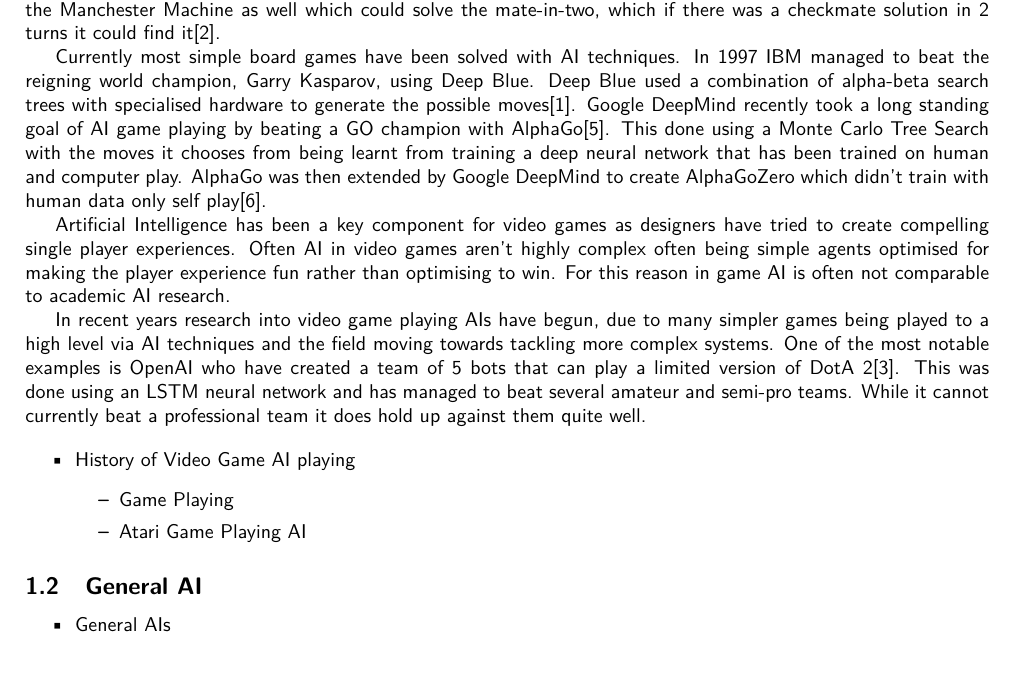
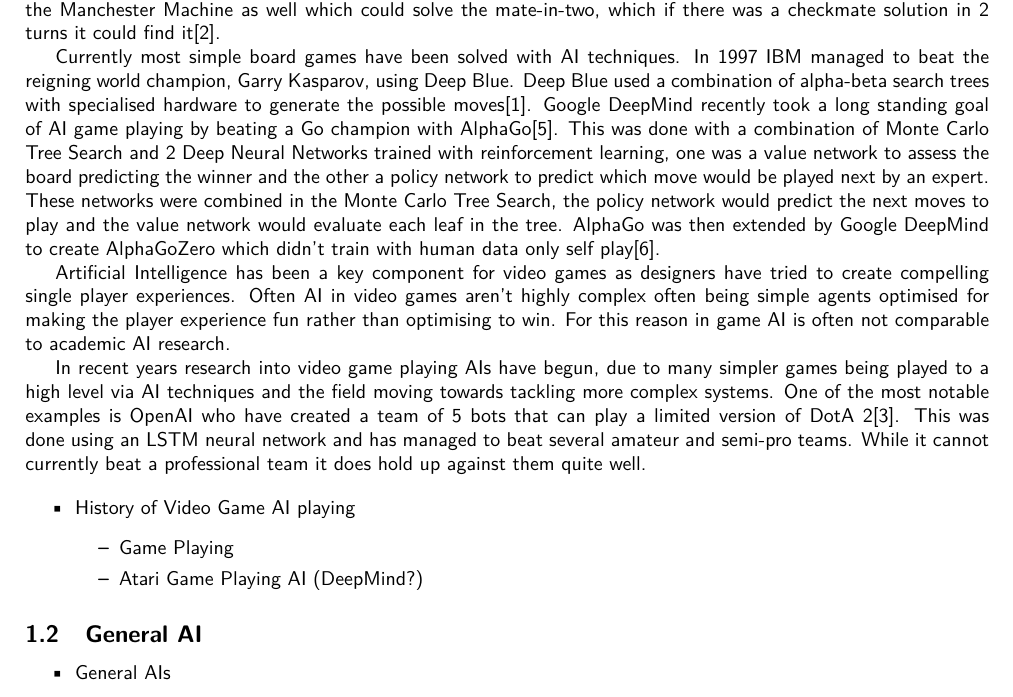
Before and after one commit to Kuldr/G54IRP-DRL-for-GVGAI-Project, a LaTeX document (Documentation/ProjectProposal/ProjectProposal.tex): part of page 1 of 5, cut so that both start at the same text. Compiled offline with pdfLaTeX.

Commit message:
Updated the section on alhpago

```diff
--- a/Documentation/ProjectProposal/ProjectProposal.tex
+++ b/Documentation/ProjectProposal/ProjectProposal.tex
@@ -54,8 +54,9 @@
 Currently most simple board games have been solved with AI techniques.
 In 1997 IBM managed to beat the reigning world champion, Garry Kasparov, using Deep Blue.
 Deep Blue used a combination of alpha-beta search trees with specialised hardware to generate the possible moves\cite{deepBlue}.
-Google DeepMind recently took a long standing goal of AI game playing by beating a GO champion with AlphaGo\cite{AlphaGo}.
-This done using a Monte Carlo Tree Search with the moves it chooses from being learnt from training a deep neural network that has been trained on human and computer play.
+Google DeepMind recently took a long standing goal of AI game playing by beating a Go champion with AlphaGo\cite{AlphaGo}.
+This was done with a combination of Monte Carlo Tree Search and 2 Deep Neural Networks trained with reinforcement learning, one was a value network to assess the board predicting the winner and the other a policy network to predict which move would be played next by an expert.
+These networks were combined in the Monte Carlo Tree Search, the policy network would predict the next moves to play and the value network would evaluate each leaf in the tree.
 AlphaGo was then extended by Google DeepMind to create AlphaGoZero which didn't train with human data only self play\cite{alphaGoZero}.
 \par
 Artificial Intelligence has been a key component for video games as designers have tried to create compelling single player experiences.
@@ -71,7 +72,7 @@
     \item History of Video Game AI playing
     \begin{itemize}
         \item Game Playing
-        \item Atari Game Playing AI
+        \item Atari Game Playing AI (DeepMind?)
     \end{itemize}
 \end{itemize}
 \subsection{General AI}
```
Also changed, not shown: Documentation/ProjectProposal/ProjectProposal.pdf.
